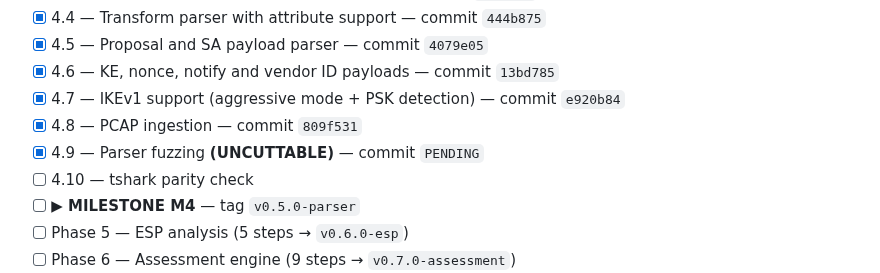
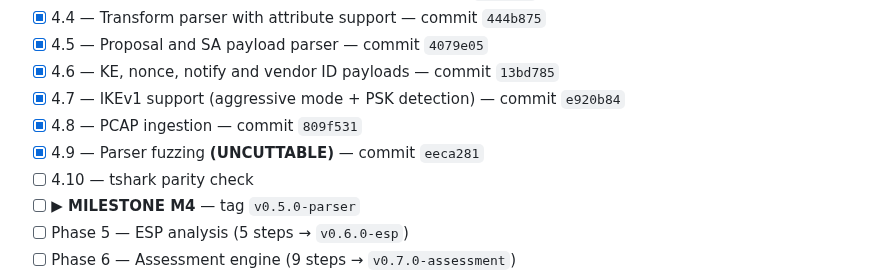
Before and after one commit to PrashamJ17/SIH_PS160, a Markdown page: PROGRESS.md, the part around the change. GitHub-like rendering.

Commit message:
docs: record the Step 4.9 commit SHA
Co-Authored-By: Claude Opus 5 <noreply@anthropic.com>

```diff
--- a/PROGRESS.md
+++ b/PROGRESS.md
@@ -87,7 +87,7 @@ Authoritative execution document: `IPsec_Sentinel_BUILD_PLAN.md` (98 steps, 13 p
 - [x] 4.6 — KE, nonce, notify and vendor ID payloads — commit `13bd785`
 - [x] 4.7 — IKEv1 support (aggressive mode + PSK detection) — commit `e920b84`
 - [x] 4.8 — PCAP ingestion — commit `809f531`
-- [x] 4.9 — Parser fuzzing **(UNCUTTABLE)** — commit `PENDING`
+- [x] 4.9 — Parser fuzzing **(UNCUTTABLE)** — commit `eeca281`
 - [ ] 4.10 — tshark parity check
 - [ ] **▶ MILESTONE M4** — tag `v0.5.0-parser`
 - [ ] Phase 5 — ESP analysis (5 steps → `v0.6.0-esp`)
```
